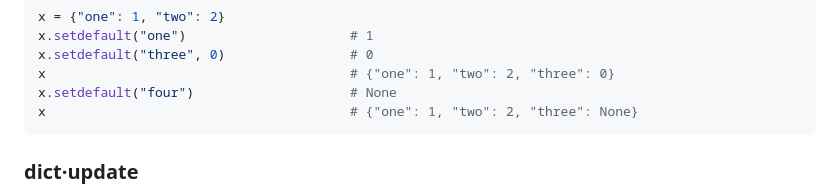
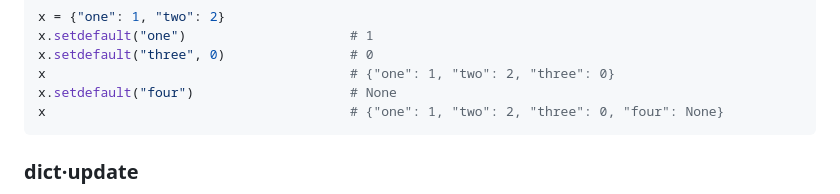
Before and after one commit to google/starlark-go, a Markdown page: doc/spec.md, the part around the change. GitHub-like rendering.

Commit message:
spec: fix typo (#616)
Signed-off-by: Timothy Gu <timothyg@stripe.com>

````diff
--- a/doc/spec.md
+++ b/doc/spec.md
@@ -3466,7 +3466,7 @@ x.setdefault("one")                     # 1
 x.setdefault("three", 0)                # 0
 x                                       # {"one": 1, "two": 2, "three": 0}
 x.setdefault("four")                    # None
-x                                       # {"one": 1, "two": 2, "three": None}
+x                                       # {"one": 1, "two": 2, "three": 0, "four": None}
 ```
 
 <a id='dict·update'></a>
````
